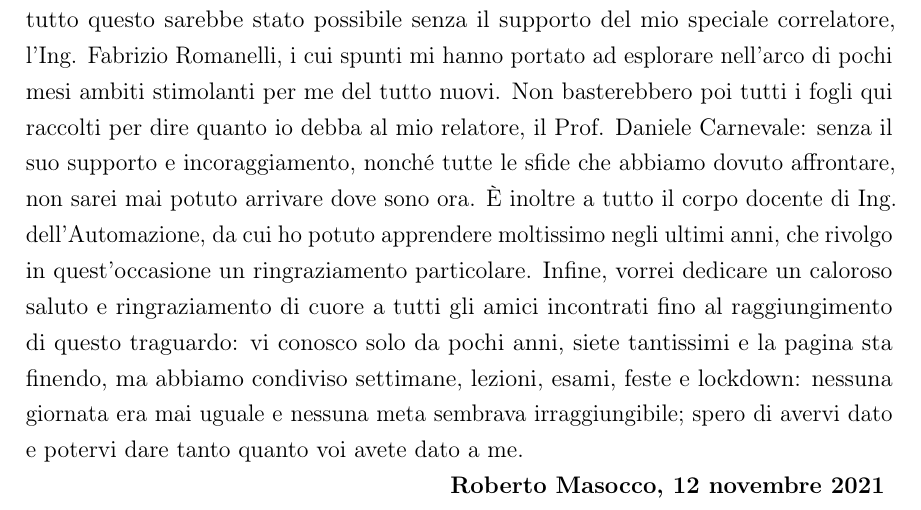
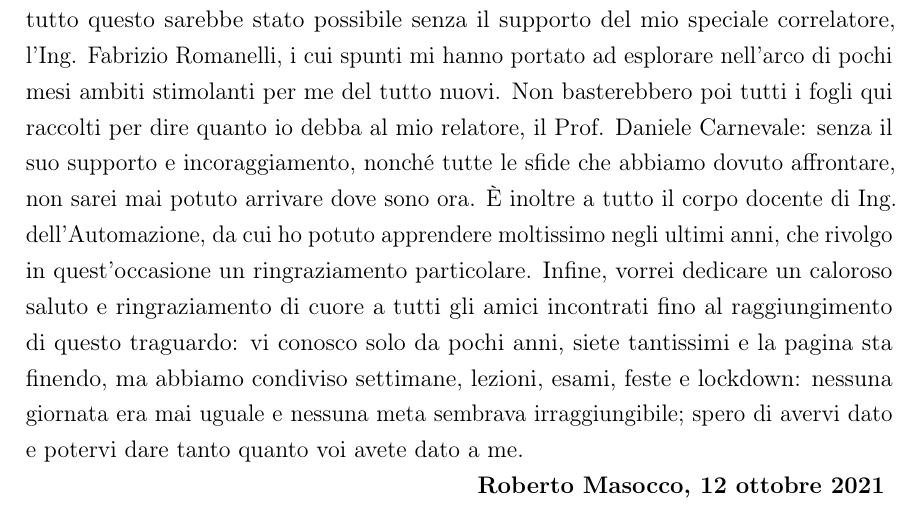
Before and after one commit to robmasocco/MasterThesis_RobertoMasocco, a LaTeX book (main.tex, which reads frontmatter/acknowledgments.tex): part of page 4 of 118, cut so that both start at the same text. Compiled offline with pdfLaTeX.

Commit message:
Final commit

```diff
--- a/frontmatter/acknowledgments.tex
+++ b/frontmatter/acknowledgments.tex
@@ -9,4 +9,4 @@
 \fontsize{12}{12}\selectfont
 \onehalfspacing
 Arrivato alla fine di questo percorso, un primo pensiero va naturalmente a tutti quelli con cui l'ho condiviso, in special modo a coloro che mi hanno affiancato e da cui molto ho imparato negli ultimi mesi. Senza un ordine particolare che non sia quello imposto dalla carta, vorrei ringraziare sentitamente il mio collega Alessandro Tenaglia, per aver qui implementato un formidabile algoritmo di navigazione e path planning ma più in generale per aver trascorso con me gli ultimi anni di studi, creando un rapporto di amicizia e collaborazione che ne è stata parte fondamentale. Uno speciale ringraziamento va al nostro Project Manager (\emph{dottorando}) Simone Mattogno per l'ottimo lavoro di coordinamento logistico e le innumerevoli ore passate ad indagare il funzionamento dell'hardware e ricostruire parti, al nostro magnifico pilota e sviluppatore Lorenzo Bianchi cui va il merito di più di qualche recupero d'emergenza eseguito con pura maestria (quando anche il drone era d'accordo), e al Dott. Marco Passeri per il suo aiuto fattivo e le consulenze preziose nelle prime fasi di questo progetto. Niente di tutto questo sarebbe stato possibile senza il supporto del mio speciale correlatore, l'Ing. Fabrizio Romanelli, i cui spunti mi hanno portato ad esplorare nell'arco di pochi mesi ambiti stimolanti per me del tutto nuovi. Non basterebbero poi tutti i fogli qui raccolti per dire quanto io debba al mio relatore, il Prof. Daniele Carnevale: senza il suo supporto e incoraggiamento, nonché tutte le sfide che abbiamo dovuto affrontare, non sarei mai potuto arrivare dove sono ora. È inoltre a tutto il corpo docente di Ing. dell'Automazione, da cui ho potuto apprendere moltissimo negli ultimi anni, che rivolgo in quest'occasione un ringraziamento particolare. Infine, vorrei dedicare un caloroso saluto e ringraziamento di cuore a tutti gli amici incontrati fino al raggiungimento di questo traguardo: vi conosco solo da pochi anni, siete tantissimi e la pagina sta finendo, ma abbiamo condiviso settimane, lezioni, esami, feste e lockdown: nessuna giornata era mai uguale e nessuna meta sembrava irraggiungibile; spero di avervi dato e potervi dare tanto quanto voi avete dato a me.\\
-\hspace*{\fill}\textbf{\autore, \today}
+\hspace*{\fill}\textbf{\autore, 12 ottobre 2021}
```
